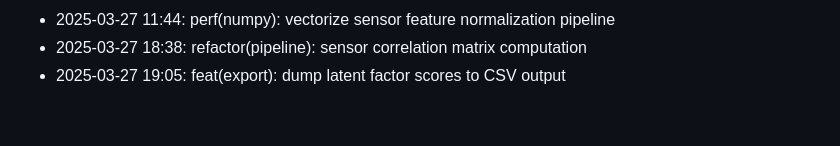
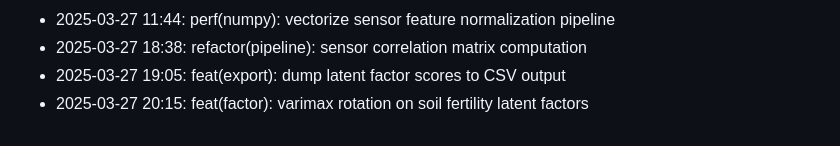
Before and after one commit to lak-is-law/agricultural-sensor-factor-analysis, a Markdown page: docs/changelog.md, the part around the change. GitHub-like rendering.

Commit message:
feat(factor): varimax rotation on soil fertility latent factors

```diff
--- a/docs/changelog.md
+++ b/docs/changelog.md
@@ -54,3 +54,4 @@
 - 2025-03-27 11:44: perf(numpy): vectorize sensor feature normalization pipeline
 - 2025-03-27 18:38: refactor(pipeline): sensor correlation matrix computation
 - 2025-03-27 19:05: feat(export): dump latent factor scores to CSV output
+- 2025-03-27 20:15: feat(factor): varimax rotation on soil fertility latent factors
```
